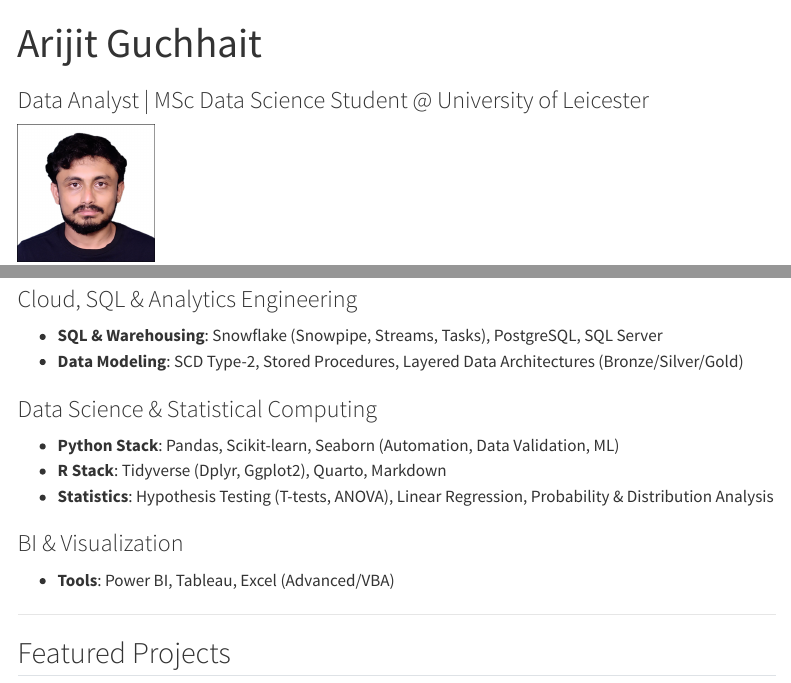
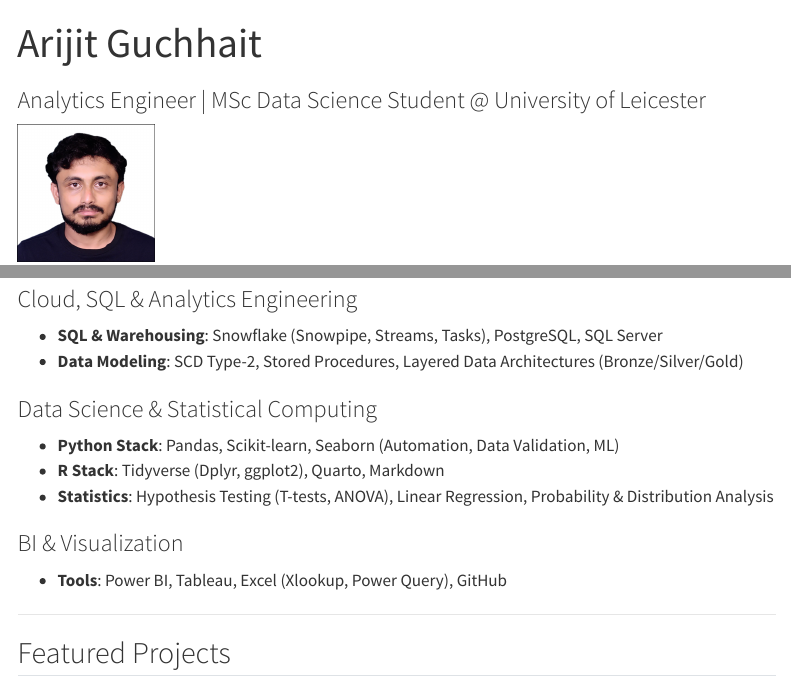
Before and after one commit to aguchhait-stack/aguchhait-stack, a Quarto document (index.qmd): the page in a window 1100 px wide, from its top, and a second part further down, joined at a grey line. Rendered offline with R 4.5, knitr and Pandoc in place of Quarto, with nearby package versions; menus at the side of the page are left out; badge pictures from the web are left out.

Commit message:
Final cleanup: minimalist README and skill layout

```diff
--- a/index.qmd
+++ b/index.qmd
@@ -1,6 +1,6 @@
 ---
 title: "Arijit Guchhait"
-subtitle: "Data Analyst | MSc Data Science Student @ University of Leicester"
+subtitle: "Analytics Engineer | MSc Data Science Student @ University of Leicester"
 image: "profile.jpg"
 format:
   html:
@@ -40,11 +41,11 @@ Data professional with **5+ years of experience** in SQL-based analytics and eng
 
 ### Data Science & Statistical Computing
 - **Python Stack**: Pandas, Scikit-learn, Seaborn (Automation, Data Validation, ML)
-- **R Stack**: Tidyverse (Dplyr, Ggplot2), Quarto, Markdown
+- **R Stack**: Tidyverse (Dplyr, ggplot2), Quarto, Markdown
 - **Statistics**: Hypothesis Testing (T-tests, ANOVA), Linear Regression, Probability & Distribution Analysis
 
 ### BI & Visualization
-- **Tools**: Power BI, Tableau, Excel (Advanced/VBA)
+- **Tools**: Power BI, Tableau, Excel (Xlookup, Power Query), GitHub
 
 ---
 
```
Also changed, not shown: README.html (added), index.html, index.qmd (1 more changed lines).
